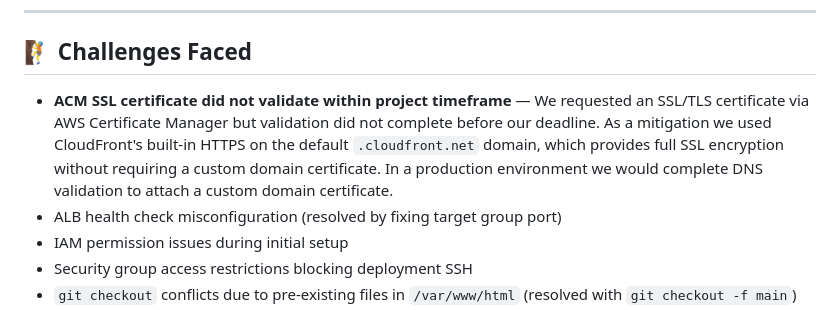
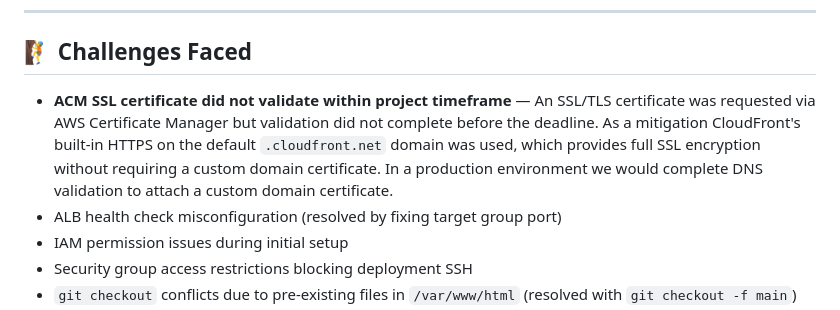
Before and after one commit to SpenzTech/Capstone-Project-1, a Markdown page: README.md, the part around the change. GitHub-like rendering.

```diff
--- a/README.md
+++ b/README.md
@@ -218,7 +218,7 @@ Every push to `main` deploys to production with zero manual steps.
 
 ## 🧗 Challenges Faced
 
-- **ACM SSL certificate did not validate within project timeframe** — We requested an SSL/TLS certificate via AWS Certificate Manager but validation did not complete before our deadline. As a mitigation we used CloudFront's built-in HTTPS on the default `.cloudfront.net` domain, which provides full SSL encryption without requiring a custom domain certificate. In a production environment we would complete DNS validation to attach a custom domain certificate.
+- **ACM SSL certificate did not validate within project timeframe** — An SSL/TLS certificate was requested via AWS Certificate Manager but validation did not complete before the deadline. As a mitigation CloudFront's built-in HTTPS on the default `.cloudfront.net` domain was used, which provides full SSL encryption without requiring a custom domain certificate. In a production environment we would complete DNS validation to attach a custom domain certificate.
 - ALB health check misconfiguration (resolved by fixing target group port)
 - IAM permission issues during initial setup
 - Security group access restrictions blocking deployment SSH
```
